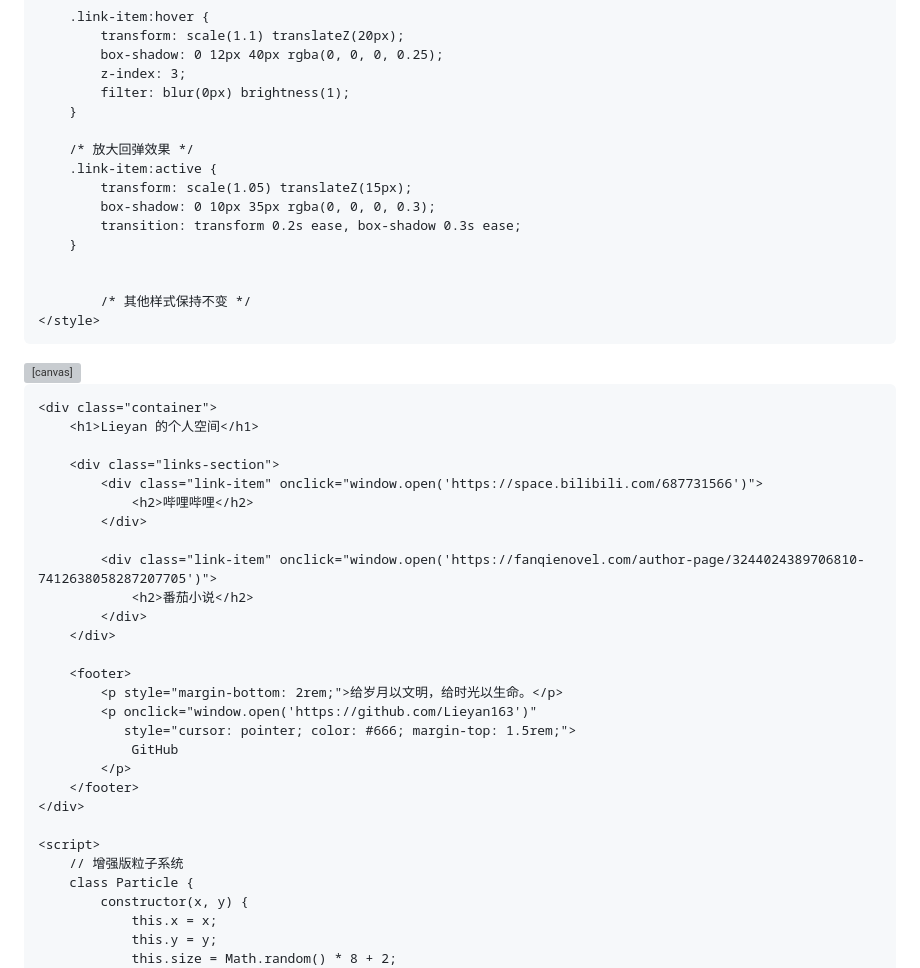
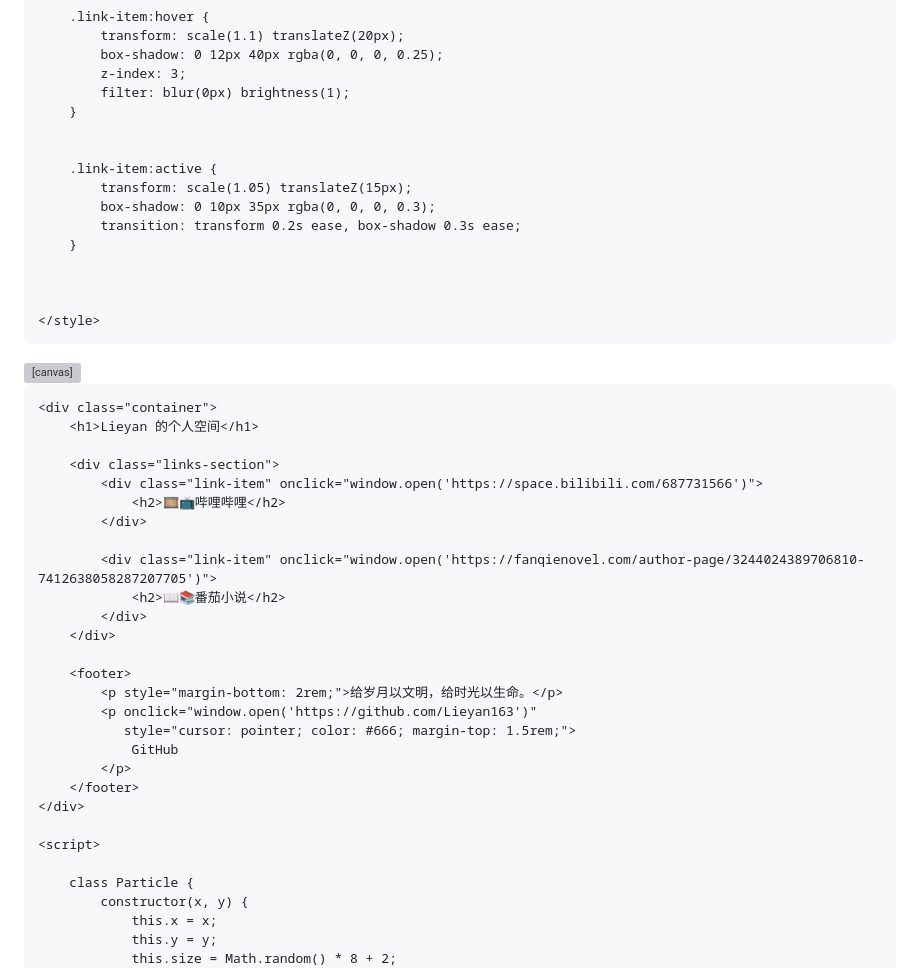
Before and after one commit to Lieyan163/-, a Markdown page: README.md, the part around the change printed below. Drawn GitHub-style; grey boxes are pictures that could not be loaded.

```diff
--- a/README.md
+++ b/README.md
@@ -103,7 +103,7 @@
             filter: blur(0px) brightness(1);
         }
 
-        /* 放大回弹效果 */
+
         .link-item:active {
             transform: scale(1.05) translateZ(15px);
             box-shadow: 0 10px 35px rgba(0, 0, 0, 0.3);
@@ -111,7 +111,7 @@
         }
 
 
-            /* 其他样式保持不变 */
+
     </style>
 </head>
 <body>
@@ -123,11 +123,11 @@
 
         <div class="links-section">
             <div class="link-item" onclick="window.open('https://space.bilibili.com/687731566')">
-                <h2>哔哩哔哩</h2>
+                <h2>🎞️📺哔哩哔哩</h2>
             </div>
 
             <div class="link-item" onclick="window.open('https://fanqienovel.com/author-page/3244024389706810-7412638058287207705')">
-                <h2>番茄小说</h2>
+                <h2>📖📚番茄小说</h2>
             </div>
         </div>
 
@@ -141,7 +141,7 @@
     </div>
 
     <script>
-        // 增强版粒子系统
+
         class Particle {
             constructor(x, y) {
                 this.x = x;
```
Also changed, not shown: other parts of README.md (+13 -13 lines).
